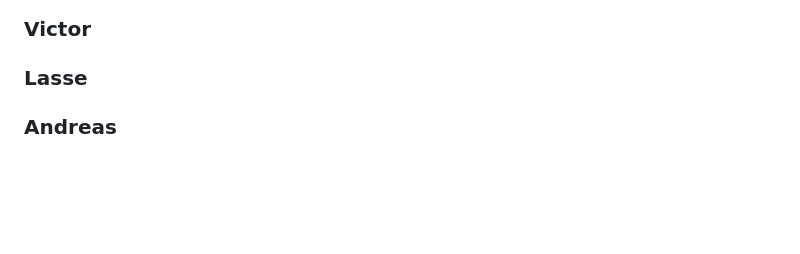
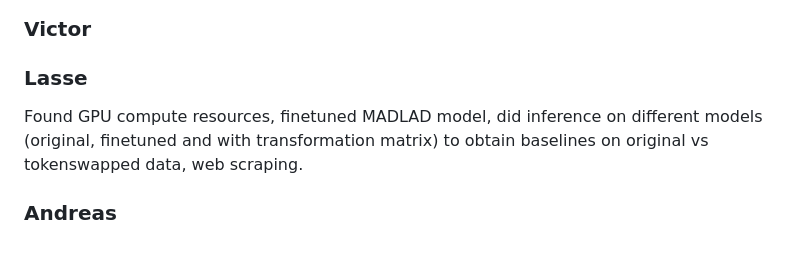
Before and after one commit to au-nlp/project-milestone-p2-group21, a Markdown page: README.md, the part around the change. Drawn GitHub-style; blank space fills up the shorter version.

```diff
--- a/README.md
+++ b/README.md
@@ -49,4 +49,5 @@ An overview of the experiments can be found in the file `main.ipybn`
 ## Individual Contributions
 ### Victor
 ### Lasse
+Found GPU compute resources, finetuned MADLAD model, did inference on different models (original, finetuned and with transformation matrix) to obtain baselines on original vs tokenswapped data, web scraping.
 ### Andreas
```
